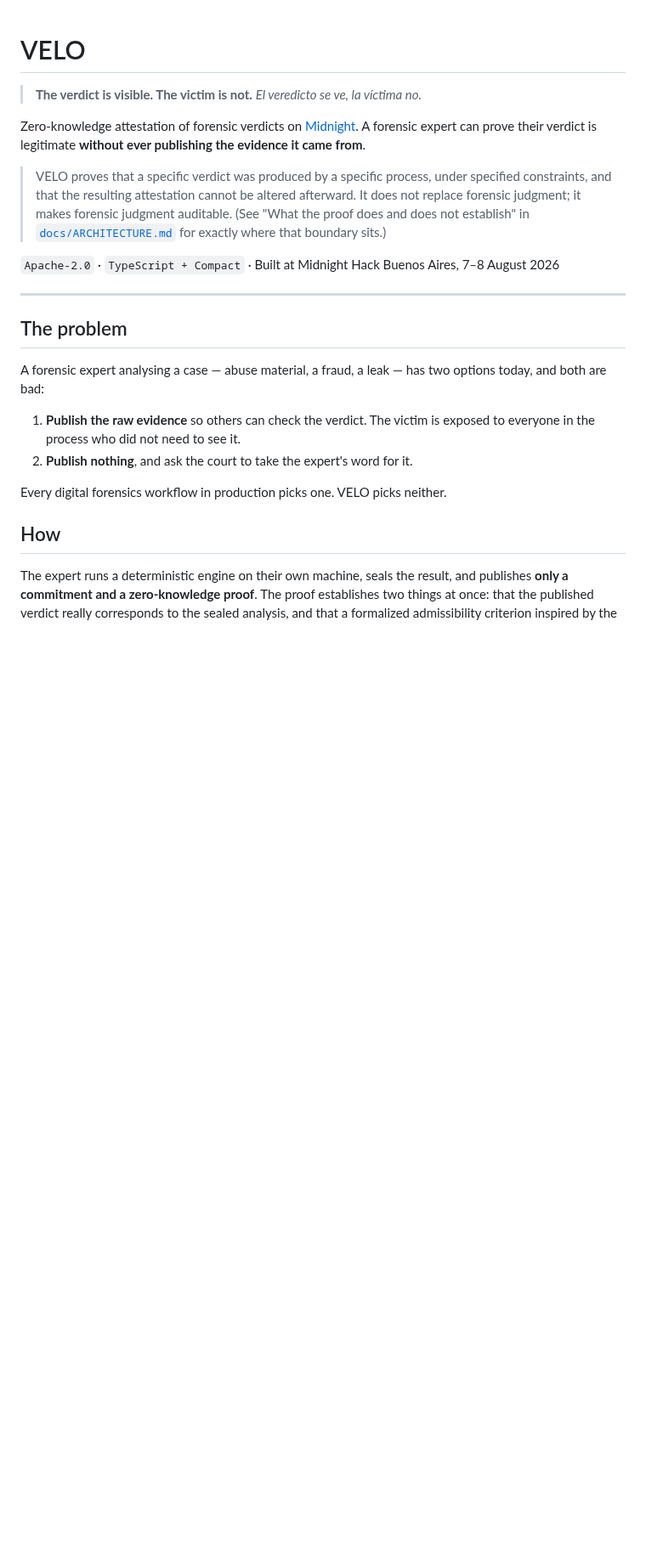
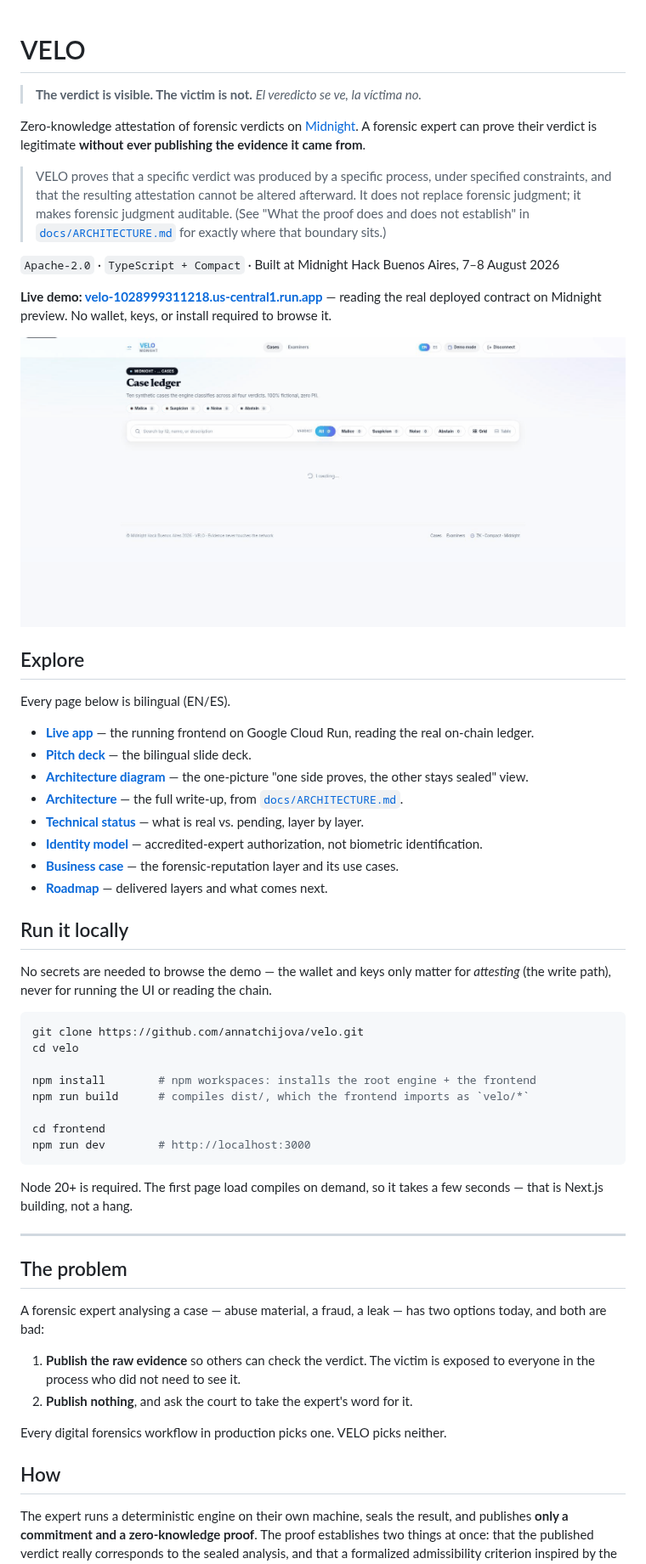
Before and after one commit to annatchijova/velo, a Markdown page: README.md, the part around the change. Shown at 85% size. GitHub-like rendering; pictures changed too: visual/velo-demo-EN.gif (added); blank space fills up the shorter version.

````diff
--- a/README.md
+++ b/README.md
@@ -15,6 +15,41 @@ publishing the evidence it came from**.
 > boundary sits.)
 
 `Apache-2.0` · `TypeScript + Compact` · Built at Midnight Hack Buenos Aires, 7–8 August 2026
+
+**Live demo: [velo-1028999311218.us-central1.run.app](https://velo-1028999311218.us-central1.run.app)** — reading the real deployed contract on Midnight preview. No wallet, keys, or install required to browse it.
+
+![VELO — from the case ledger to a MALICE verdict that is earned, and an ABSTAIN when the chain of custody is broken](./visual/velo-demo-EN.gif)
+
+## Explore
+
+Every page below is bilingual (EN/ES).
+
+- **[Live app](https://velo-1028999311218.us-central1.run.app)** — the running frontend on Google Cloud Run, reading the real on-chain ledger.
+- **[Pitch deck](https://annatchijova.github.io/vigia/velo-pitch-deck.html)** — the bilingual slide deck.
+- **[Architecture diagram](https://annatchijova.github.io/vigia/veloarchitecture-diagram.html)** — the one-picture "one side proves, the other stays sealed" view.
+- **[Architecture](https://annatchijova.github.io/vigia/velo-architecture.html)** — the full write-up, from [`docs/ARCHITECTURE.md`](./docs/ARCHITECTURE.md).
+- **[Technical status](https://annatchijova.github.io/vigia/velotechnical-status.html)** — what is real vs. pending, layer by layer.
+- **[Identity model](https://annatchijova.github.io/vigia/velo-identity.html)** — accredited-expert authorization, not biometric identification.
+- **[Business case](https://annatchijova.github.io/vigia/velo-business.html)** — the forensic-reputation layer and its use cases.
+- **[Roadmap](https://annatchijova.github.io/vigia/velo-roadmap.html)** — delivered layers and what comes next.
+
+## Run it locally
+
+No secrets are needed to browse the demo — the wallet and keys only matter for *attesting* (the write path), never for running the UI or reading the chain.
+
+```bash
+git clone https://github.com/annatchijova/velo.git
+cd velo
+
+npm install        # npm workspaces: installs the root engine + the frontend
+npm run build      # compiles dist/, which the frontend imports as `velo/*`
+
+cd frontend
+npm run dev        # http://localhost:3000
+```
+
+Node 20+ is required. The first page load compiles on demand, so it takes a few
+seconds — that is Next.js building, not a hang.
 
 ---
 
````
Also changed, not shown: README.es.md (+35 -0 lines), visual/velo-demo-ES.gif (added).
